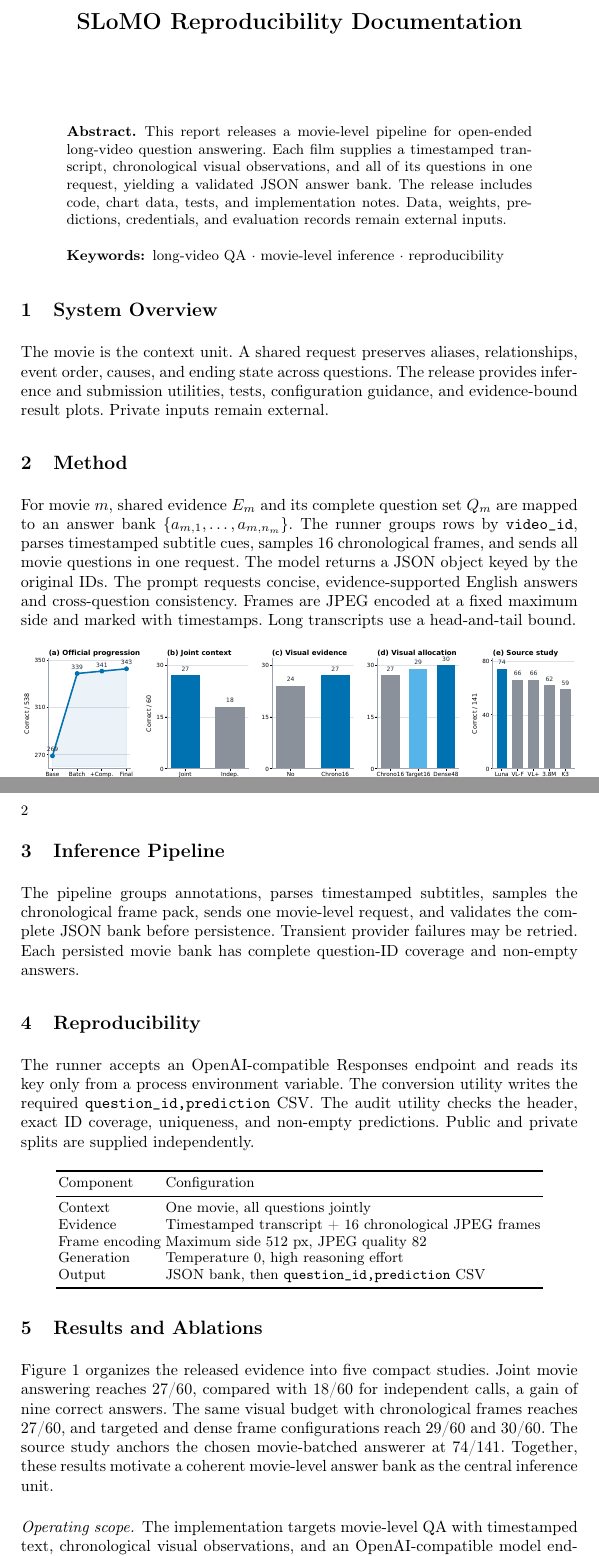
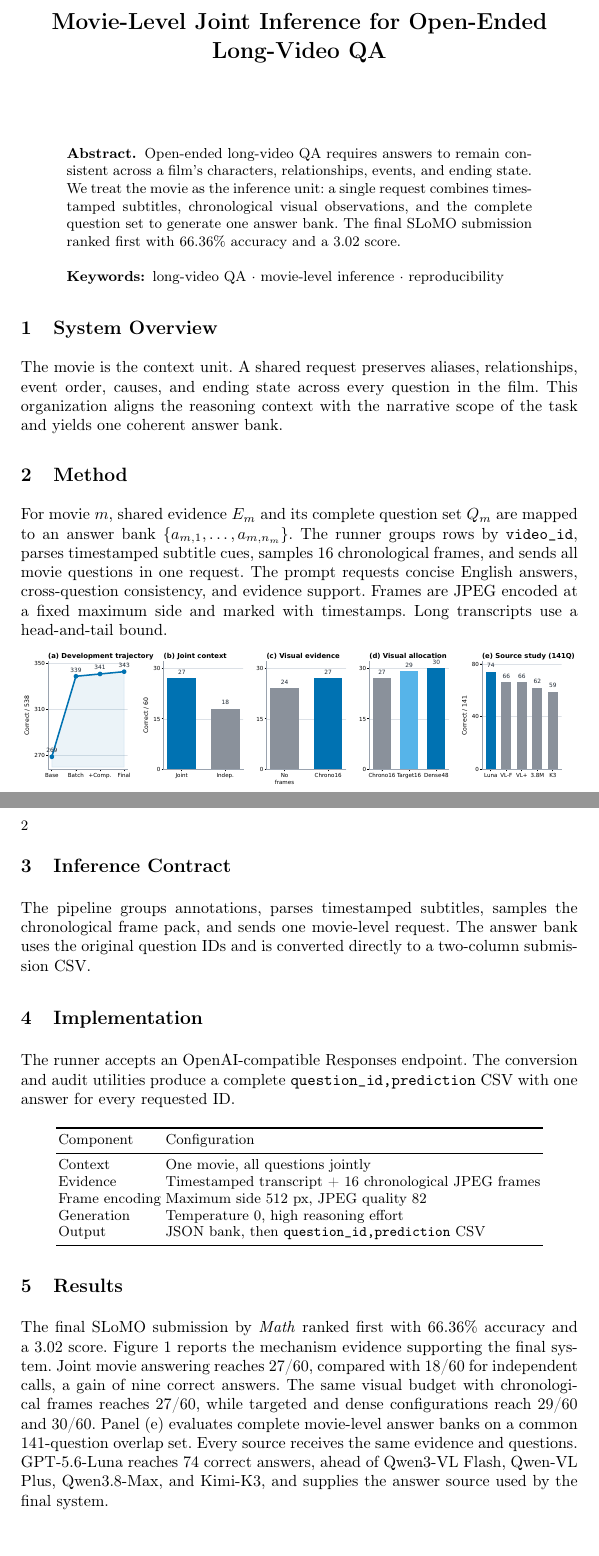
Before and after one commit to Marchematics/slomo-anonymous-artifact, a LaTeX paper (technical_report.tex): two parts of pages 1 and 2 of 2, joined at a grey line, cut at the place of the change, the shorter picture padded with empty space. Compiled offline with pdfLaTeX.

Commit message:
Clarify source comparison and final result

```diff
--- a/technical_report.tex
+++ b/technical_report.tex
@@ -7,7 +7,7 @@
 \usepackage[hidelinks]{hyperref}
 
 \hypersetup{
-  pdftitle={SLoMO Reproducibility Documentation},
+  pdftitle={Movie-Level Joint Inference for Open-Ended Long-Video QA},
   pdfauthor={Anonymous Reproducibility Artifact}
 }
 \setlength{\parindent}{0pt}
@@ -18,40 +18,38 @@
 
 \begin{document}
 
-\title{SLoMO Reproducibility Documentation}
-\titlerunning{SLoMO Reproducibility Documentation}
+\title{Movie-Level Joint Inference for Open-Ended Long-Video QA}
+\titlerunning{Movie-Level Joint Inference for Long-Video QA}
 \author{}
 \authorrunning{}
 \institute{}
 \maketitle
 
 \begin{abstract}
-This report releases a movie-level pipeline for open-ended long-video question
-answering. Each film supplies a timestamped transcript, chronological visual
-observations, and all of its questions in one request, yielding a validated JSON
-answer bank. The release includes code, chart data, tests, and implementation
-notes. Data, weights, predictions, credentials, and evaluation records remain
-external inputs.
+Open-ended long-video QA requires answers to remain consistent across a film's
+characters, relationships, events, and ending state. We treat the movie as the
+inference unit: a single request combines timestamped subtitles, chronological
+visual observations, and the complete question set to generate one answer bank.
+The final SLoMO submission ranked first with 66.36\% accuracy and a 3.02 score.
 \keywords{long-video QA \and movie-level inference \and reproducibility}
 \end{abstract}
 
 \section{System Overview}
 
 The movie is the context unit. A shared request preserves aliases,
-relationships, event order, causes, and ending state across questions. The
-release provides inference and submission utilities, tests, configuration
-guidance, and evidence-bound result plots. Private inputs remain external.
+relationships, event order, causes, and ending state across every question in
+the film. This organization aligns the reasoning context with the narrative
+scope of the task and yields one coherent answer bank.
 
 \section{Method}
 
 For movie $m$, shared evidence $E_m$ and its complete question set $Q_m$ are
 mapped to an answer bank $\{a_{m,1},\ldots,a_{m,n_m}\}$. The runner groups rows
 by \texttt{video\_id}, parses timestamped subtitle cues, samples 16
-chronological frames, and sends all movie questions in one request. The model
-returns a JSON object keyed by the original IDs. The prompt requests concise,
-evidence-supported English answers and cross-question consistency. Frames are
-JPEG encoded at a fixed maximum side and marked with timestamps. Long
-transcripts use a head-and-tail bound.
+chronological frames, and sends all movie questions in one request. The prompt
+requests concise English answers, cross-question consistency, and evidence
+support. Frames are JPEG encoded at a fixed maximum side and marked with
+timestamps. Long transcripts use a head-and-tail bound.
 
 \begin{center}
   \includegraphics[width=.99\linewidth]{figures/evidence_dashboard.pdf}
@@ -64,20 +63,17 @@ transcripts use a head-and-tail bound.
 \end{center}
 
-\section{Inference Pipeline}
+\section{Inference Contract}
 
 The pipeline groups annotations, parses timestamped subtitles, samples the
-chronological frame pack, sends one movie-level request, and validates the
-complete JSON bank before persistence. Transient provider failures may be
-retried. Each persisted movie bank has complete question-ID coverage and
-non-empty answers.
+chronological frame pack, and sends one movie-level request. The answer bank
+uses the original question IDs and is converted directly to a two-column
+submission CSV.
 
-\section{Reproducibility}
+\section{Implementation}
 
-The runner accepts an OpenAI-compatible Responses endpoint and reads its key
-only from a process environment variable. The conversion utility writes the
-required \texttt{question\_id,prediction} CSV. The audit utility checks the
-header, exact ID coverage, uniqueness, and non-empty predictions. Public and
-private splits are supplied independently.
+The runner accepts an OpenAI-compatible Responses endpoint. The conversion and
+audit utilities produce a complete \texttt{question\_id,prediction} CSV with
+one answer for every requested ID.
 
 \begin{center}
 \small
@@ -94,19 +90,17 @@ Output & JSON bank, then \texttt{question\_id,prediction} CSV \\
 \end{tabular}
 \end{center}
 
-\section{Results and Ablations}
+\section{Results}
 
-Figure~1 organizes the released evidence into five compact studies. Joint
-movie answering reaches 27/60, compared with 18/60 for independent calls, a
-gain of nine correct answers. The same visual budget with chronological frames
-reaches 27/60, and targeted and dense frame configurations reach 29/60 and
-30/60. The source study anchors the chosen movie-batched answerer at 74/141.
-Together, these results motivate a coherent movie-level answer bank as the
-central inference unit.
-
-\paragraph{Operating scope.} The implementation targets movie-level QA with
-timestamped text, chronological visual observations, and an OpenAI-compatible
-model endpoint. Public sources are the \href{https://slomo-workshop.github.io/eccv2026/}{SLoMO},
-\href{https://eval.ai/}{EvalAI}, and \href{https://huggingface.co/datasets/rghermi/sf20k}{SF20K} pages.
+The final SLoMO submission by \textit{Math} ranked first with 66.36\% accuracy
+and a 3.02 score. Figure~1 reports the mechanism evidence supporting the final
+system. Joint movie answering reaches 27/60, compared with 18/60 for
+independent calls, a gain of nine correct answers. The same visual budget with
+chronological frames reaches 27/60, while targeted and dense configurations
+reach 29/60 and 30/60. Panel~(e) evaluates complete movie-level answer banks
+on a common 141-question overlap set. Every source receives the same evidence
+and questions. GPT-5.6-Luna reaches 74 correct answers, ahead of Qwen3-VL
+Flash, Qwen-VL Plus, Qwen3.8-Max, and Kimi-K3, and supplies the answer source
+used by the final system.
 
 \end{document}
```
Also changed, not shown: docs/technical_report.md (+19 -30 lines), README.md, figures/evidence_dashboard.pdf, technical_report.pdf, technical_report.tex (11 more changed lines), 2 other files.
